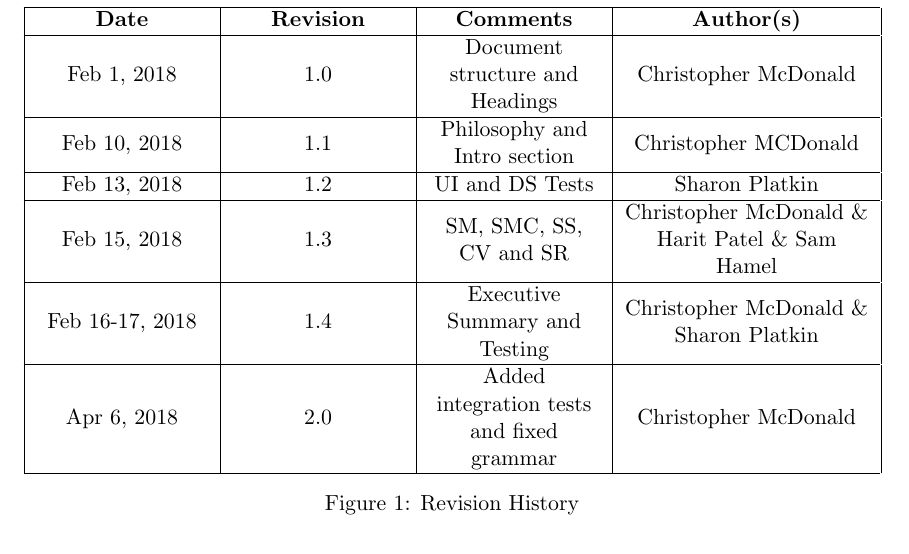
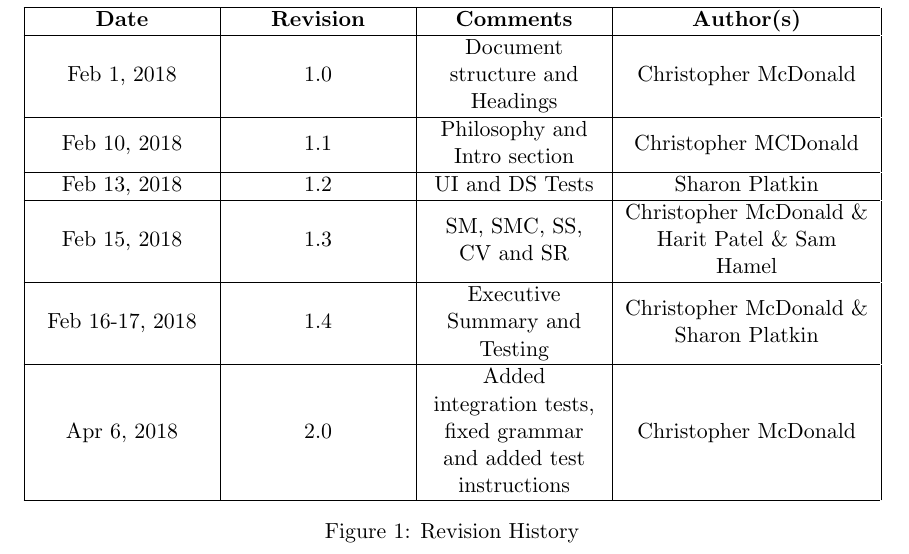
Before and after one commit to ChristopherMcDonald/SoftwareTronCapstone, a LaTeX document (documentation/VandV/VandV.tex): part of page 5 of 44, cut so that both start at the same text. Compiled offline with pdfLaTeX.

Commit message:
updated rev history

```diff
--- a/documentation/VandV/VandV.tex
+++ b/documentation/VandV/VandV.tex
@@ -77,7 +77,7 @@
    Feb 13, 2018 & 1.2 & UI and DS Tests & Sharon Platkin \\ \hline
    Feb 15, 2018 & 1.3 & SM, SMC, SS, CV and SR & Christopher McDonald \& Harit Patel \& Sam Hamel \\ \hline
    Feb 16-17, 2018 & 1.4 & Executive Summary and Testing & Christopher McDonald \& Sharon Platkin  \\ \hline
-   Apr 6, 2018 & 2.0 & Added integration tests and fixed grammar & Christopher McDonald  \\ \hline
+   Apr 6, 2018 & 2.0 & Added integration tests, fixed grammar and added test instructions & Christopher McDonald  \\ \hline
    \end{tabularx}
    \caption{Revision History}
 \end{figure}
```
Also changed, not shown: documentation/VandV/VandV.pdf.
